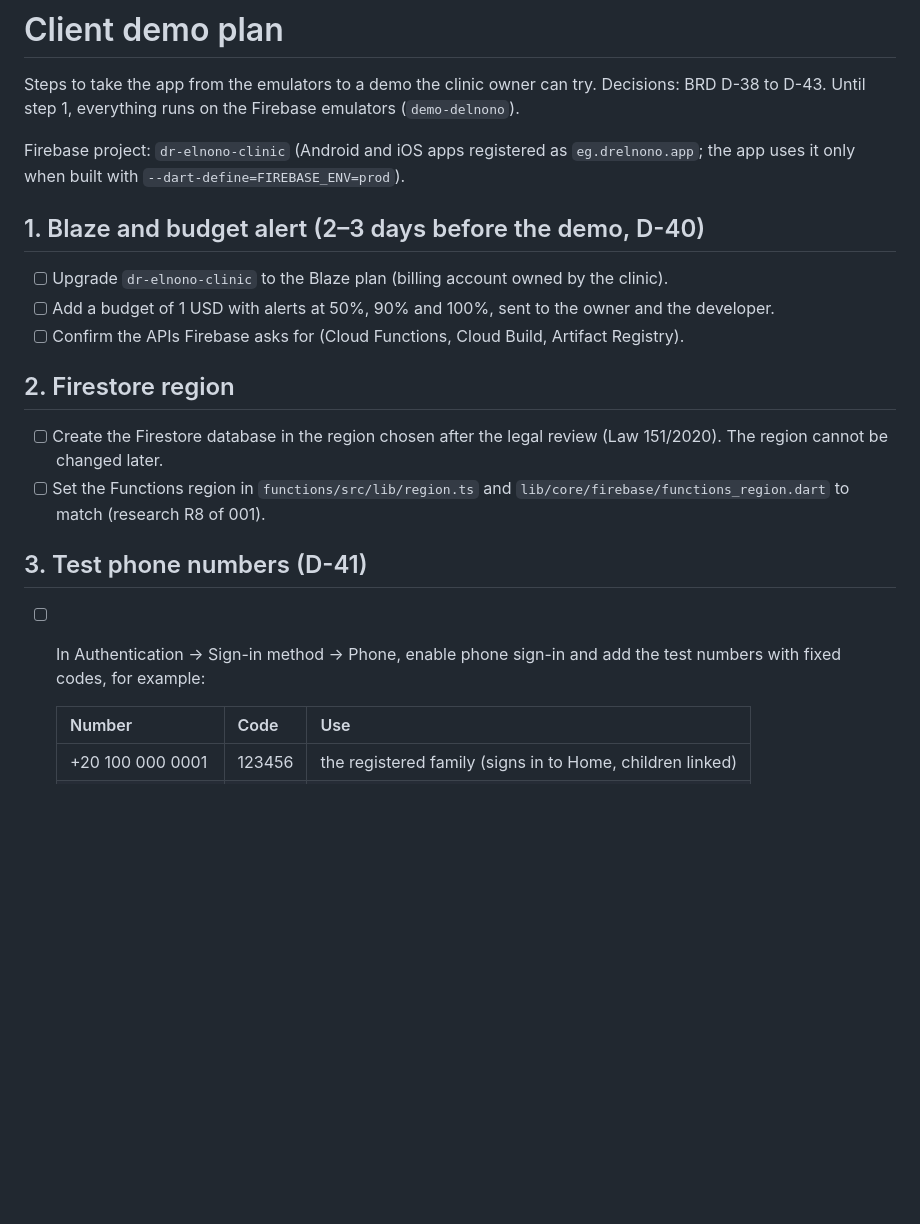
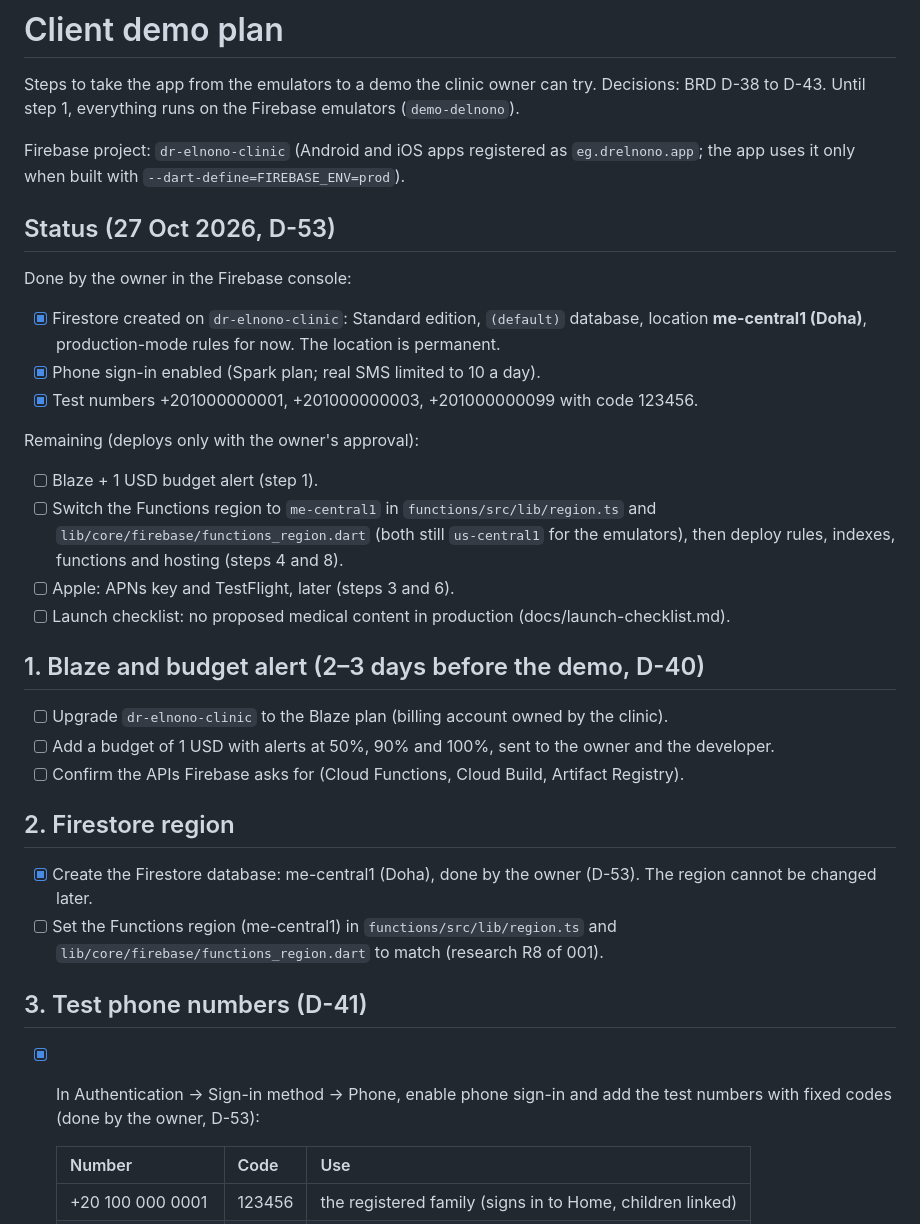
Before and after one commit to abdelrahman9981/delnono, a Markdown page: docs/demo-plan.md, the part around the change. Rendered like a GitHub page; blank space fills up the shorter version.

Commit message:
docs: D-53 — Firestore on dr-elnono-clinic in me-central1, phone sign-in and test numbers (owner); demo checklist status
Co-Authored-By: Claude Opus 5.5 <noreply@anthropic.com>

```diff
--- a/docs/demo-plan.md
+++ b/docs/demo-plan.md
@@ -5,6 +5,24 @@ D-43. Until step 1, everything runs on the Firebase emulators (`demo-delnono`).
 
 Firebase project: `dr-elnono-clinic` (Android and iOS apps registered as `eg.drelnono.app`; the app
 uses it only when built with `--dart-define=FIREBASE_ENV=prod`).
+
+## Status (27 Oct 2026, D-53)
+
+Done by the owner in the Firebase console:
+
+- [x] Firestore created on `dr-elnono-clinic`: Standard edition, `(default)` database, location
+      **me-central1 (Doha)**, production-mode rules for now. The location is permanent.
+- [x] Phone sign-in enabled (Spark plan; real SMS limited to 10 a day).
+- [x] Test numbers +201000000001, +201000000003, +201000000099 with code 123456.
+
+Remaining (deploys only with the owner's approval):
+
+- [ ] Blaze + 1 USD budget alert (step 1).
+- [ ] Switch the Functions region to `me-central1` in `functions/src/lib/region.ts` and
+      `lib/core/firebase/functions_region.dart` (both still `us-central1` for the emulators), then
+      deploy rules, indexes, functions and hosting (steps 4 and 8).
+- [ ] Apple: APNs key and TestFlight, later (steps 3 and 6).
+- [ ] Launch checklist: no proposed medical content in production (docs/launch-checklist.md).
 
 ## 1. Blaze and budget alert (2–3 days before the demo, D-40)
 
@@ -14,15 +32,15 @@ uses it only when built with `--dart-define=FIREBASE_ENV=prod`).
 
 ## 2. Firestore region
 
-- [ ] Create the Firestore database in the region chosen after the legal review (Law 151/2020). The
-      region cannot be changed later.
-- [ ] Set the Functions region in `functions/src/lib/region.ts` and `lib/core/firebase/functions_region.dart`
+- [x] Create the Firestore database: me-central1 (Doha), done by the owner (D-53). The region
+      cannot be changed later.
+- [ ] Set the Functions region (me-central1) in `functions/src/lib/region.ts` and `lib/core/firebase/functions_region.dart`
       to match (research R8 of 001).
 
 ## 3. Test phone numbers (D-41)
 
-- [ ] In Authentication → Sign-in method → Phone, enable phone sign-in and add the test numbers with
-      fixed codes, for example:
+- [x] In Authentication → Sign-in method → Phone, enable phone sign-in and add the test numbers with
+      fixed codes (done by the owner, D-53):
 
   | Number | Code | Use |
   |--------|------|-----|
```
Also changed, not shown: docs/BRD.md (+1 -0 lines).
